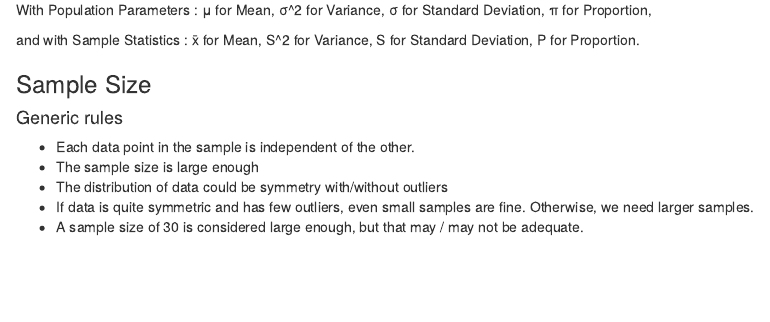
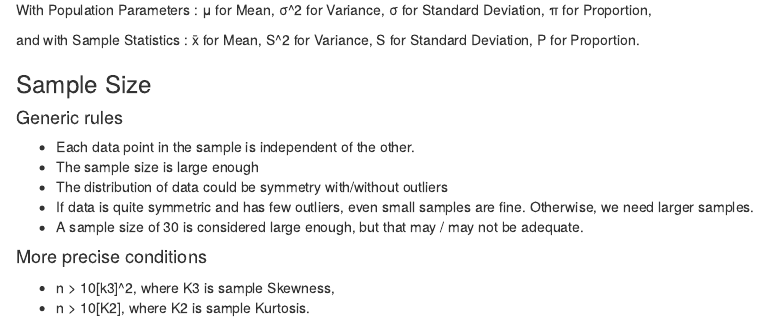
Before and after one commit to sydibyd/R, an R Markdown document (Statistics/Skewness & Kurtosis.Rmd): the page in a window 1100 px wide, from 1330 px down. Rendered offline with R 4.5, knitr and Pandoc, with nearby package versions; some code elsewhere in the file could not run offline.

Commit message:
Update Skewness & Kurtosis.Rmd

```diff
--- a/Statistics/Skewness & Kurtosis.Rmd
+++ b/Statistics/Skewness & Kurtosis.Rmd
@@ -61,3 +61,8 @@ x̄ for Mean, S^2 for Variance, S for Standard Deviation, P for Proportion.
   - The distribution of data could be symmetry with/without outliers
   - If data is quite symmetric and has few outliers, even small samples are fine. Otherwise, we need larger samples.
   - A sample size of 30 is considered large enough, but that may / may not be adequate.
+
+
+#### More precise conditions
+ - n > 10[k3]^2, where K3 is sample Skewness,
+ - n > 10[K2], where K2 is sample Kurtosis.
```
